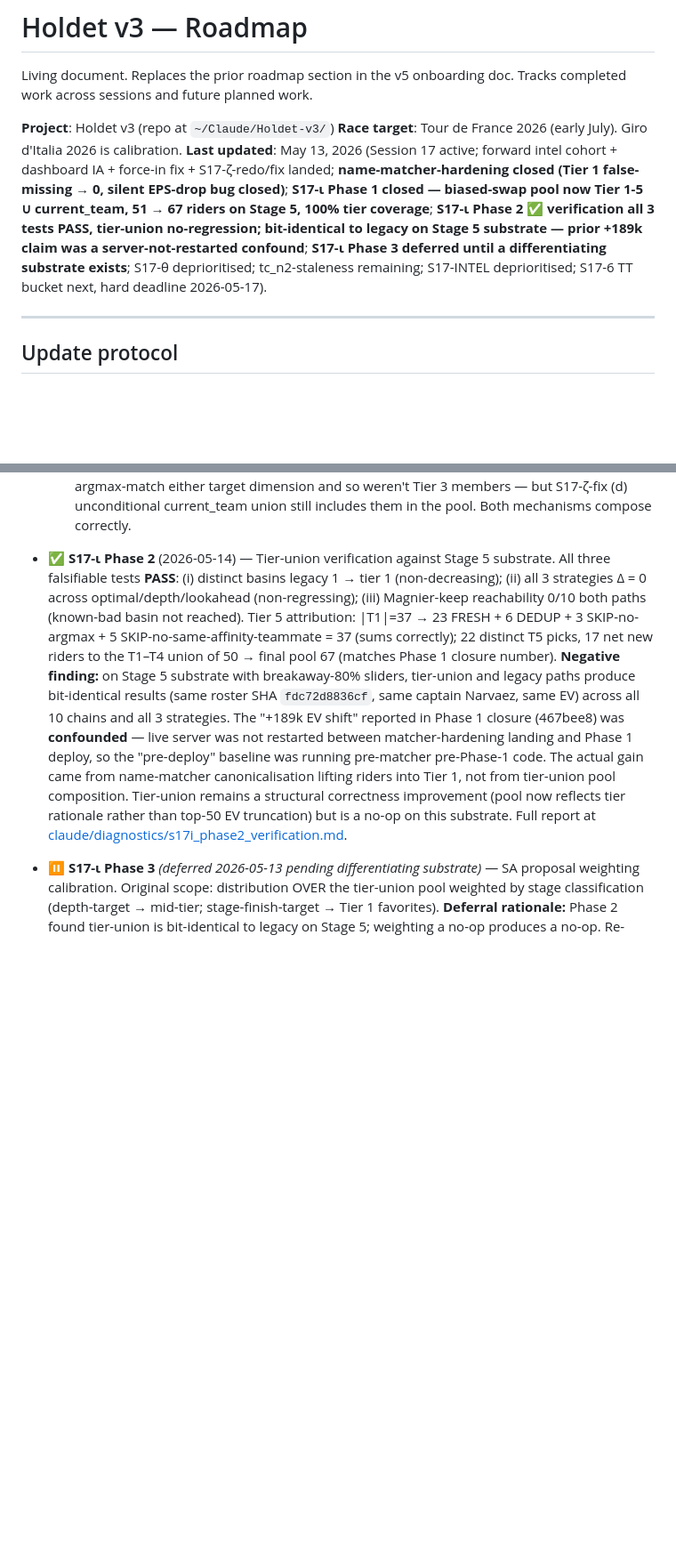
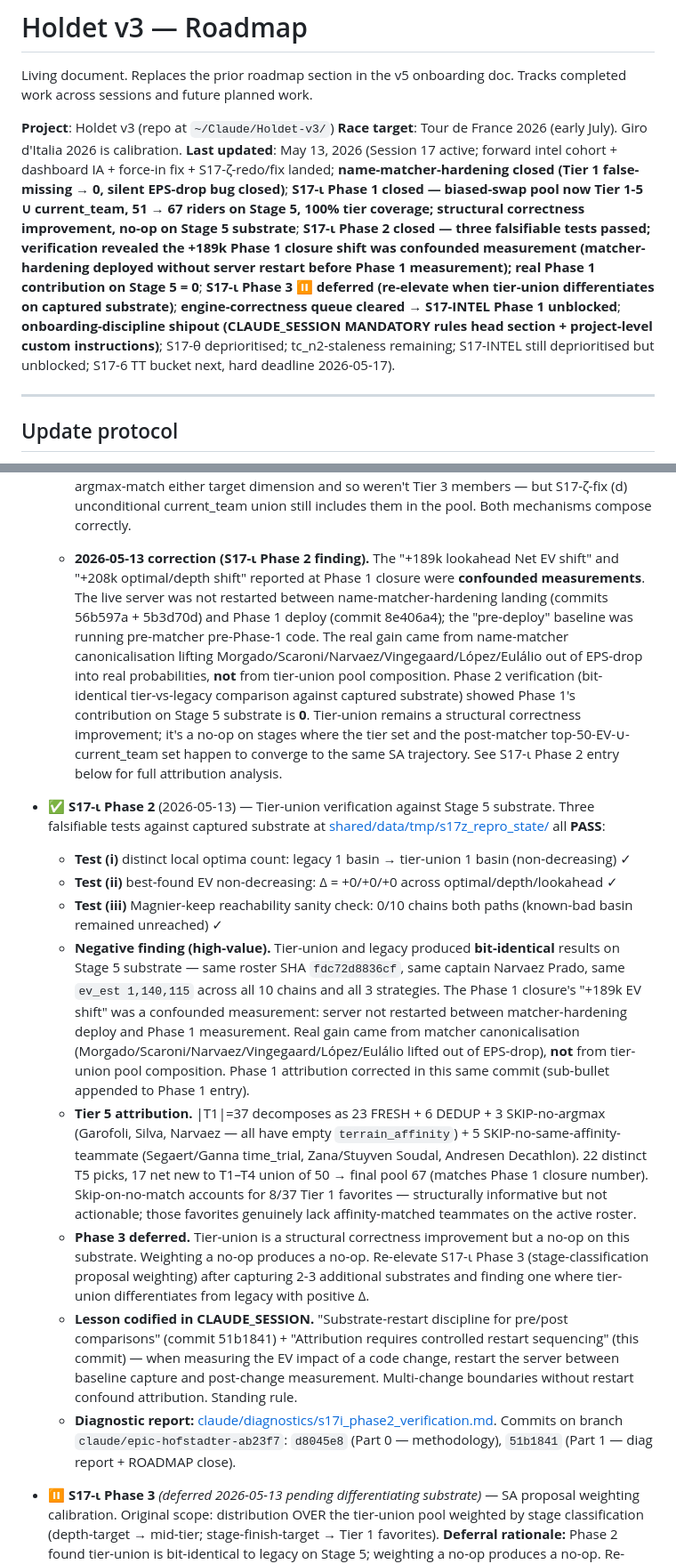
Before and after one commit to lstol/Holdet-v3, a Markdown page: ROADMAP.md, 2 parts joined by grey strips. Shown at 89% size. Drawn GitHub-style; blank space fills up the shorter version.

Commit message:
roadmap: S17-ι Phase 2 entry upgraded to bullet-form; Phase 1 attribution corrected (+189k was matcher, not tier-union); engine-correctness queue cleared → S17-INTEL unblocked; onboarding-discipline meta-item logged
Part 0 of onboarding-discipline shipout. Net-new content:
- Last-updated line now reflects engine-correctness queue cleared,
  S17-INTEL Phase 1 unblocked, onboarding-discipline shipout pending.
- Phase 1 entry gains 2026-05-13 correction sub-bullet noting the
  +189k / +208k closure numbers were confounded measurements
  (server not restarted between matcher-hardening and Phase 1
  deploys); real Phase 1 contribution on Stage 5 substrate = 0.
- Phase 2 entry promoted from single paragraph to bullet-form with
  per-test breakdown, Tier 5 attribution breakdown, Phase 3 deferral
  rationale, and lesson-codified pointer.
- New ✅ Onboarding-discipline shipout meta-item documents the
  two-prong fix (project-level custom instructions + CLAUDE_SESSION
  MANDATORY rules head section) for the session-start fetch failure
  diagnosed today.

Part 1 (CLAUDE_SESSION MANDATORY rules head section + attribution-
restart standing rule) follows in next commit.

Co-Authored-By: Claude Opus 4.7 (1M context) <noreply@anthropic.com>

```diff
--- a/ROADMAP.md
+++ b/ROADMAP.md
@@ -4,7 +4,7 @@ Living document. Replaces the prior roadmap section in the v5 onboarding doc. Tr
 
 **Project**: Holdet v3 (repo at `~/Claude/Holdet-v3/`)
 **Race target**: Tour de France 2026 (early July). Giro d'Italia 2026 is calibration.
-**Last updated**: May 13, 2026 (Session 17 active; forward intel cohort + dashboard IA + force-in fix + S17-ζ-redo/fix landed; **name-matcher-hardening closed (Tier 1 false-missing → 0, silent EPS-drop bug closed)**; **S17-ι Phase 1 closed — biased-swap pool now Tier 1-5 ∪ current_team, 51 → 67 riders on Stage 5, 100% tier coverage**; **S17-ι Phase 2 ✅ verification all 3 tests PASS, tier-union no-regression; bit-identical to legacy on Stage 5 substrate — prior +189k claim was a server-not-restarted confound**; **S17-ι Phase 3 deferred until a differentiating substrate exists**; S17-θ deprioritised; tc_n2-staleness remaining; S17-INTEL deprioritised; S17-6 TT bucket next, hard deadline 2026-05-17).
+**Last updated**: May 13, 2026 (Session 17 active; forward intel cohort + dashboard IA + force-in fix + S17-ζ-redo/fix landed; **name-matcher-hardening closed (Tier 1 false-missing → 0, silent EPS-drop bug closed)**; **S17-ι Phase 1 closed — biased-swap pool now Tier 1-5 ∪ current_team, 51 → 67 riders on Stage 5, 100% tier coverage; structural correctness improvement, no-op on Stage 5 substrate**; **S17-ι Phase 2 closed — three falsifiable tests passed; verification revealed the +189k Phase 1 closure shift was confounded measurement (matcher-hardening deployed without server restart before Phase 1 measurement); real Phase 1 contribution on Stage 5 = 0**; **S17-ι Phase 3 ⏸️ deferred (re-elevate when tier-union differentiates on captured substrate)**; **engine-correctness queue cleared → S17-INTEL Phase 1 unblocked**; **onboarding-discipline shipout (CLAUDE_SESSION MANDATORY rules head section + project-level custom instructions)**; S17-θ deprioritised; tc_n2-staleness remaining; S17-INTEL still deprioritised but unblocked; S17-6 TT bucket next, hard deadline 2026-05-17).
 
 ---
 
@@ -276,5 +276,14 @@ Originally Sub-B (single ~2-3 day implementation). Mid-S17 evaluated B1/B2 split
   - **Stage 5 Net EV shift (substrate-matched payload):** lookahead `ev_net 564,413 → 753,485` (**+189k**); optimal/depth `520,542 → 728,597` (**+208k**). Captain shifted Christian Scaroni → Jhonatan Manuel Narvaez Prado for all three strategies. New basins are reachable because Tier 4 / Tier 5 fillers (Milan, mid-tier sprinters and their teammates) are now in the biased-swap proposal pool. This is the intended behaviour change of Phase 1 — not a regression.
   - **Bit-identical reproducibility ✓.** Two consecutive runs with same payload produce identical EVs and identical roster SHA-256 digests across all 3 strategies (`8afb6936121a` × 2 for optimal/depth, `fdc72d8836cf` × 2 for lookahead).
   - **Tier 3 interpretation note.** Under Stage 5's breakaway-80% sliders, n2 targets `sprint` (n2=100% bunch_sprint → `sprint` dim) and n3 targets `climbing` (n3=80% gc → `climbing` dim). Current team's sprinters (Turner, Strong, Stuyven, Andresen) match n2's `sprint` target — included in Tier 3. The rest of the current team (Magnier, Narvaez, Stork, Silva) didn't argmax-match either target dimension and so weren't Tier 3 members — but S17-ζ-fix (d) unconditional current_team union still includes them in the pool. Both mechanisms compose correctly.
-- ✅ **S17-ι Phase 2** (2026-05-14) — Tier-union verification against Stage 5 substrate. All three falsifiable tests **PASS**: (i) distinct basins legacy 1 → tier 1 (non-decreasing); (ii) all 3 strategies Δ = 0 across optimal/depth/lookahead (non-regressing); (iii) Magnier-keep reachability 0/10 both paths (known-bad basin not reached). Tier 5 attribution: |T1|=37 → 23 FRESH + 6 DEDUP + 3 SKIP-no-argmax + 5 SKIP-no-same-affinity-teammate = 37 (sums correctly); 22 distinct T5 picks, 17 net new riders to the T1–T4 union of 50 → final pool 67 (matches Phase 1 closure number). **Negative finding:** on Stage 5 substrate with breakaway-80% sliders, tier-union and legacy paths produce bit-identical results (same roster SHA `fdc72d8836cf`, same captain Narvaez, same EV) across all 10 chains and all 3 strategies. The "+189k EV shift" reported in Phase 1 closure (467bee8) was **confounded** — live server was not restarted between matcher-hardening landing and Phase 1 deploy, so the "pre-deploy" baseline was running pre-matcher pre-Phase-1 code. The actual gain came from name-matcher canonicalisation lifting riders into Tier 1, not from tier-union pool composition. Tier-union remains a structural correctness improvement (pool now reflects tier rationale rather than top-50 EV truncation) but is a no-op on this substrate. Full report at [claude/diagnostics/s17i_phase2_verification.md](claude/diagnostics/s17i_phase2_verification.md).
+  - **2026-05-13 correction (S17-ι Phase 2 finding).** The "+189k lookahead Net EV shift" and "+208k optimal/depth shift" reported at Phase 1 closure were **confounded measurements**. The live server was not restarted between name-matcher-hardening landing (commits 56b597a + 5b3d70d) and Phase 1 deploy (commit 8e406a4); the "pre-deploy" baseline was running pre-matcher pre-Phase-1 code. The real gain came from name-matcher canonicalisation lifting Morgado/Scaroni/Narvaez/Vingegaard/López/Eulálio out of EPS-drop into real probabilities, **not** from tier-union pool composition. Phase 2 verification (bit-identical tier-vs-legacy comparison against captured substrate) showed Phase 1's contribution on Stage 5 substrate is **0**. Tier-union remains a structural correctness improvement; it's a no-op on stages where the tier set and the post-matcher top-50-EV-∪-current_team set happen to converge to the same SA trajectory. See S17-ι Phase 2 entry below for full attribution analysis.
+- ✅ **S17-ι Phase 2** (2026-05-13) — Tier-union verification against Stage 5 substrate. Three falsifiable tests against captured substrate at [shared/data/tmp/s17z_repro_state/](shared/data/tmp/s17z_repro_state/) all **PASS**:
+  - **Test (i)** distinct local optima count: legacy 1 basin → tier-union 1 basin (non-decreasing) ✓
+  - **Test (ii)** best-found EV non-decreasing: Δ = +0/+0/+0 across optimal/depth/lookahead ✓
+  - **Test (iii)** Magnier-keep reachability sanity check: 0/10 chains both paths (known-bad basin remained unreached) ✓
+  - **Negative finding (high-value).** Tier-union and legacy produced **bit-identical** results on Stage 5 substrate — same roster SHA `fdc72d8836cf`, same captain Narvaez Prado, same `ev_est 1,140,115` across all 10 chains and all 3 strategies. The Phase 1 closure's "+189k EV shift" was a confounded measurement: server not restarted between matcher-hardening deploy and Phase 1 measurement. Real gain came from matcher canonicalisation (Morgado/Scaroni/Narvaez/Vingegaard/López/Eulálio lifted out of EPS-drop), **not** from tier-union pool composition. Phase 1 attribution corrected in this same commit (sub-bullet appended to Phase 1 entry).
+  - **Tier 5 attribution.** |T1|=37 decomposes as 23 FRESH + 6 DEDUP + 3 SKIP-no-argmax (Garofoli, Silva, Narvaez — all have empty `terrain_affinity`) + 5 SKIP-no-same-affinity-teammate (Segaert/Ganna time_trial, Zana/Stuyven Soudal, Andresen Decathlon). 22 distinct T5 picks, 17 net new to T1–T4 union of 50 → final pool 67 (matches Phase 1 closure number). Skip-on-no-match accounts for 8/37 Tier 1 favorites — structurally informative but not actionable; those favorites genuinely lack affinity-matched teammates on the active roster.
+  - **Phase 3 deferred.** Tier-union is a structural correctness improvement but a no-op on this substrate. Weighting a no-op produces a no-op. Re-elevate S17-ι Phase 3 (stage-classification proposal weighting) after capturing 2-3 additional substrates and finding one where tier-union differentiates from legacy with positive Δ.
+  - **Lesson codified in CLAUDE_SESSION.** "Substrate-restart discipline for pre/post comparisons" (commit 51b1841) + "Attribution requires controlled restart sequencing" (this commit) — when measuring the EV impact of a code change, restart the server between baseline capture and post-change measurement. Multi-change boundaries without restart confound attribution. Standing rule.
+  - **Diagnostic report:** [claude/diagnostics/s17i_phase2_verification.md](claude/diagnostics/s17i_phase2_verification.md). Commits on branch `claude/epic-hofstadter-ab23f7`: `d8045e8` (Part 0 — methodology), `51b1841` (Part 1 — diag report + ROADMAP close).
 - ⏸️ **S17-ι Phase 3** *(deferred 2026-05-13 pending differentiating substrate)* — SA proposal weighting calibration. Original scope: distribution OVER the tier-union pool weighted by stage classification (depth-target → mid-tier; stage-finish-target → Tier 1 favorites). **Deferral rationale:** Phase 2 found tier-union is bit-identical to legacy on Stage 5; weighting a no-op produces a no-op. Re-elevate only after capturing 2–3 additional substrates with diverse slider configs and finding at least one where tier-union differentiates with positive Δ. Suggested next action instead: S17-6 TT bucket (hard deadline 2026-05-17).
```
Also changed, not shown: other parts of ROADMAP.md (+4 -0 lines).
